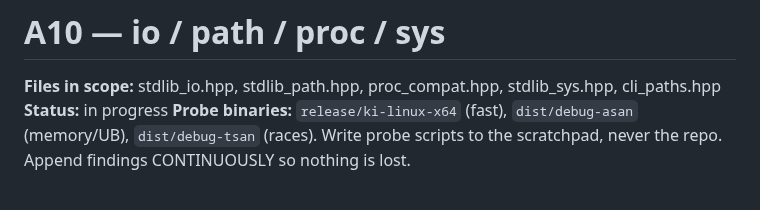
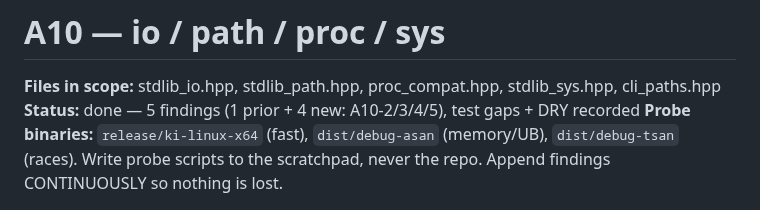
Before and after one commit to kiritolang/kiritolang.github.io, a Markdown page: audit_v1_12/agents/A10.md, the part around the change. Drawn GitHub-style.

```diff
--- a/audit_v1_12/agents/A10.md
+++ b/audit_v1_12/agents/A10.md
@@ -1,7 +1,7 @@
 # A10 — io / path / proc / sys
 
 **Files in scope:** stdlib_io.hpp, stdlib_path.hpp, proc_compat.hpp, stdlib_sys.hpp, cli_paths.hpp
-**Status:** in progress
+**Status:** done — 5 findings (1 prior + 4 new: A10-2/3/4/5), test gaps + DRY recorded
 **Probe binaries:** `release/ki-linux-x64` (fast), `dist/debug-asan` (memory/UB), `dist/debug-tsan` (races).
 Write probe scripts to the scratchpad, never the repo. Append findings CONTINUOUSLY so nothing is lost.
 
```
